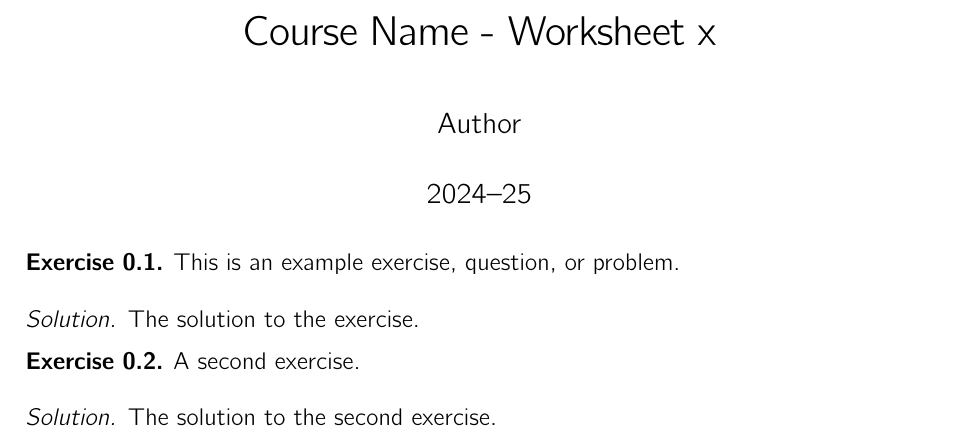
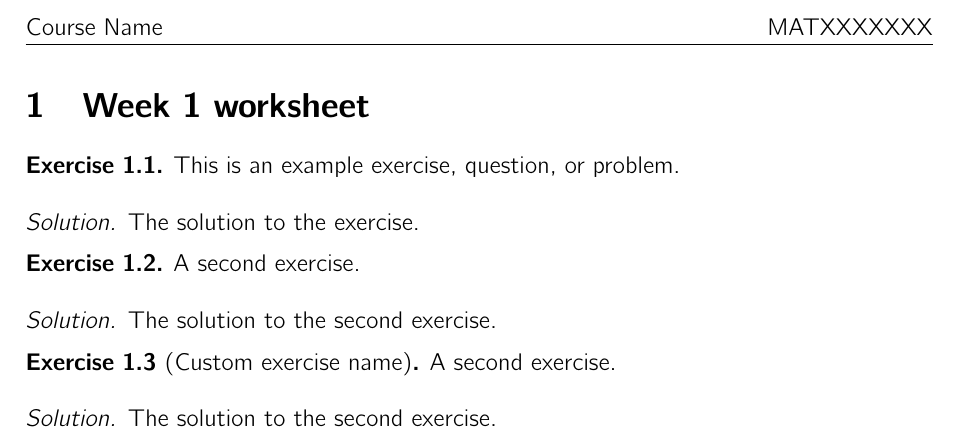
Before and after one commit to chdesvages/Workflow-Template-Worksheet, a LaTeX document (main.tex, which reads week01_worksheet.tex): part of the page, cut so that both start at the same text. Compiled offline with pdfLaTeX.

Commit message:
Added section

```diff
--- a/main.tex
+++ b/main.tex
@@ -1,3 +1,2 @@
 \documentclass[12pt,oneside]{article}
 
-\newcommand\coursename{Course Name - Worksheet x}
@@ -11,7 +11,11 @@
 
 \begin{document}
 
-\maketitle
+
+% Main content goes here
+\input{week01_worksheet.tex}
+
+
 
 % Copyright information (for published pages)
 \iflatexml
--- a/week01_worksheet.tex
+++ b/week01_worksheet.tex
@@ -1,3 +1,5 @@
+\section{Week 1 worksheet}
+
 \begin{exercise}
     This is an example exercise, question, or problem.
 \end{exercise}
@@ -14,3 +16,12 @@
 \begin{solution}
     The solution to the second exercise.
 \end{solution}
+
+
+\begin{exercise}[Custom exercise name]
+    A second exercise.
+\end{exercise}
+
+\begin{solution}
+    The solution to the second exercise.
+\end{solution}
```
Also changed, not shown: main.tex (6 more changed lines).
